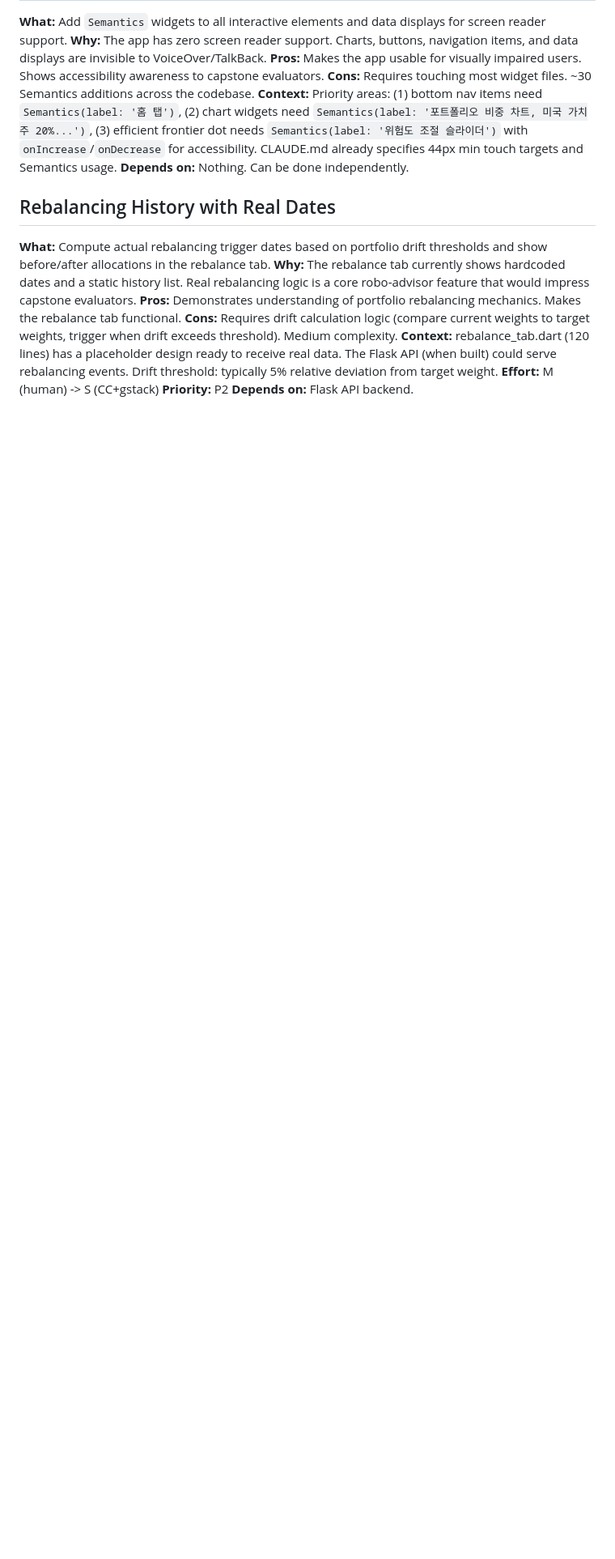
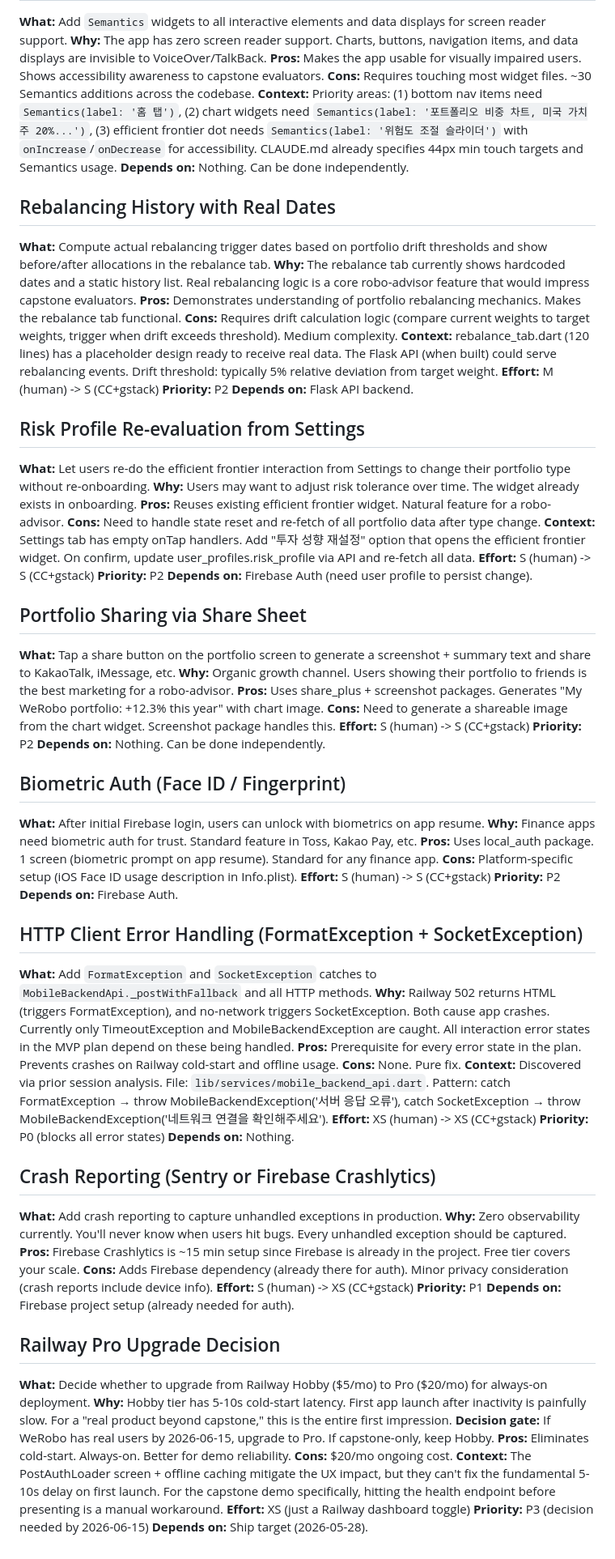
Before and after one commit to Capstone-Roboadviser/werobo-monorepo, a Markdown page: TODOS.md, the part around one of its changes. Shown at 81% size. Drawn GitHub-style; blank space fills up the shorter version.

Commit message:
docs: update TODOS with CEO plan items and new priorities
- Auth and GoogleSansFlex marked IN PROGRESS (CEO Plan 2026-04-09)
- Added: Risk profile re-evaluation, portfolio sharing, biometric auth
- Added: HTTP client error handling (P0), crash reporting (P1)
- Added: Railway Pro upgrade decision (P3)

Co-Authored-By: Claude Opus 4.6 (1M context) <noreply@anthropic.com>

```diff
--- a/TODOS.md
+++ b/TODOS.md
@@ -38,3 +25,61 @@ Each requires OAuth app registration and platform-specific setup (iOS entitlemen
 **Effort:** M (human) -> S (CC+gstack)
 **Priority:** P2
 **Depends on:** Flask API backend.
+
+## Risk Profile Re-evaluation from Settings
+**What:** Let users re-do the efficient frontier interaction from Settings to change their portfolio type without re-onboarding.
+**Why:** Users may want to adjust risk tolerance over time. The widget already exists in onboarding.
+**Pros:** Reuses existing efficient frontier widget. Natural feature for a robo-advisor.
+**Cons:** Need to handle state reset and re-fetch of all portfolio data after type change.
+**Context:** Settings tab has empty onTap handlers. Add "투자 성향 재설정" option that opens the efficient frontier widget. On confirm, update user_profiles.risk_profile via API and re-fetch all data.
+**Effort:** S (human) -> S (CC+gstack)
+**Priority:** P2
+**Depends on:** Firebase Auth (need user profile to persist change).
+
+## Portfolio Sharing via Share Sheet
+**What:** Tap a share button on the portfolio screen to generate a screenshot + summary text and share to KakaoTalk, iMessage, etc.
+**Why:** Organic growth channel. Users showing their portfolio to friends is the best marketing for a robo-advisor.
+**Pros:** Uses share_plus + screenshot packages. Generates "My WeRobo portfolio: +12.3% this year" with chart image.
+**Cons:** Need to generate a shareable image from the chart widget. Screenshot package handles this.
+**Effort:** S (human) -> S (CC+gstack)
+**Priority:** P2
+**Depends on:** Nothing. Can be done independently.
+
+## Biometric Auth (Face ID / Fingerprint)
+**What:** After initial Firebase login, users can unlock with biometrics on app resume.
+**Why:** Finance apps need biometric auth for trust. Standard feature in Toss, Kakao Pay, etc.
+**Pros:** Uses local_auth package. 1 screen (biometric prompt on app resume). Standard for any finance app.
+**Cons:** Platform-specific setup (iOS Face ID usage description in Info.plist).
+**Effort:** S (human) -> S (CC+gstack)
+**Priority:** P2
+**Depends on:** Firebase Auth.
+
+## HTTP Client Error Handling (FormatException + SocketException)
+**What:** Add `FormatException` and `SocketException` catches to `MobileBackendApi._postWithFallback` and all HTTP methods.
+**Why:** Railway 502 returns HTML (triggers FormatException), and no-network triggers SocketException. Both cause app crashes. Currently only TimeoutException and MobileBackendException are caught. All interaction error states in the MVP plan depend on these being handled.
+**Pros:** Prerequisite for every error state in the plan. Prevents crashes on Railway cold-start and offline usage.
+**Cons:** None. Pure fix.
+**Context:** Discovered via prior session analysis. File: `lib/services/mobile_backend_api.dart`. Pattern: catch FormatException → throw MobileBackendException('서버 응답 오류'), catch SocketException → throw MobileBackendException('네트워크 연결을 확인해주세요').
+**Effort:** XS (human) -> XS (CC+gstack)
+**Priority:** P0 (blocks all error states)
+**Depends on:** Nothing.
+
+## Crash Reporting (Sentry or Firebase Crashlytics)
+**What:** Add crash reporting to capture unhandled exceptions in production.
+**Why:** Zero observability currently. You'll never know when users hit bugs. Every unhandled exception should be captured.
+**Pros:** Firebase Crashlytics is ~15 min setup since Firebase is already in the project. Free tier covers your scale.
+**Cons:** Adds Firebase dependency (already there for auth). Minor privacy consideration (crash reports include device info).
+**Effort:** S (human) -> XS (CC+gstack)
+**Priority:** P1
+**Depends on:** Firebase project setup (already needed for auth).
+
+## Railway Pro Upgrade Decision
+**What:** Decide whether to upgrade from Railway Hobby ($5/mo) to Pro ($20/mo) for always-on deployment.
+**Why:** Hobby tier has 5-10s cold-start latency. First app launch after inactivity is painfully slow. For a "real product beyond capstone," this is the entire first impression.
+**Decision gate:** If WeRobo has real users by 2026-06-15, upgrade to Pro. If capstone-only, keep Hobby.
+**Pros:** Eliminates cold-start. Always-on. Better for demo reliability.
+**Cons:** $20/mo ongoing cost.
+**Context:** The PostAuthLoader screen + offline caching mitigate the UX impact, but they can't fix the fundamental 5-10s delay on first launch. For the capstone demo specifically, hitting the health endpoint before presenting is a manual workaround.
+**Effort:** XS (just a Railway dashboard toggle)
+**Priority:** P3 (decision needed by 2026-06-15)
+**Depends on:** Ship target (2026-05-28).
```
Also changed, not shown: other parts of TODOS.md (+6 -19 lines).
